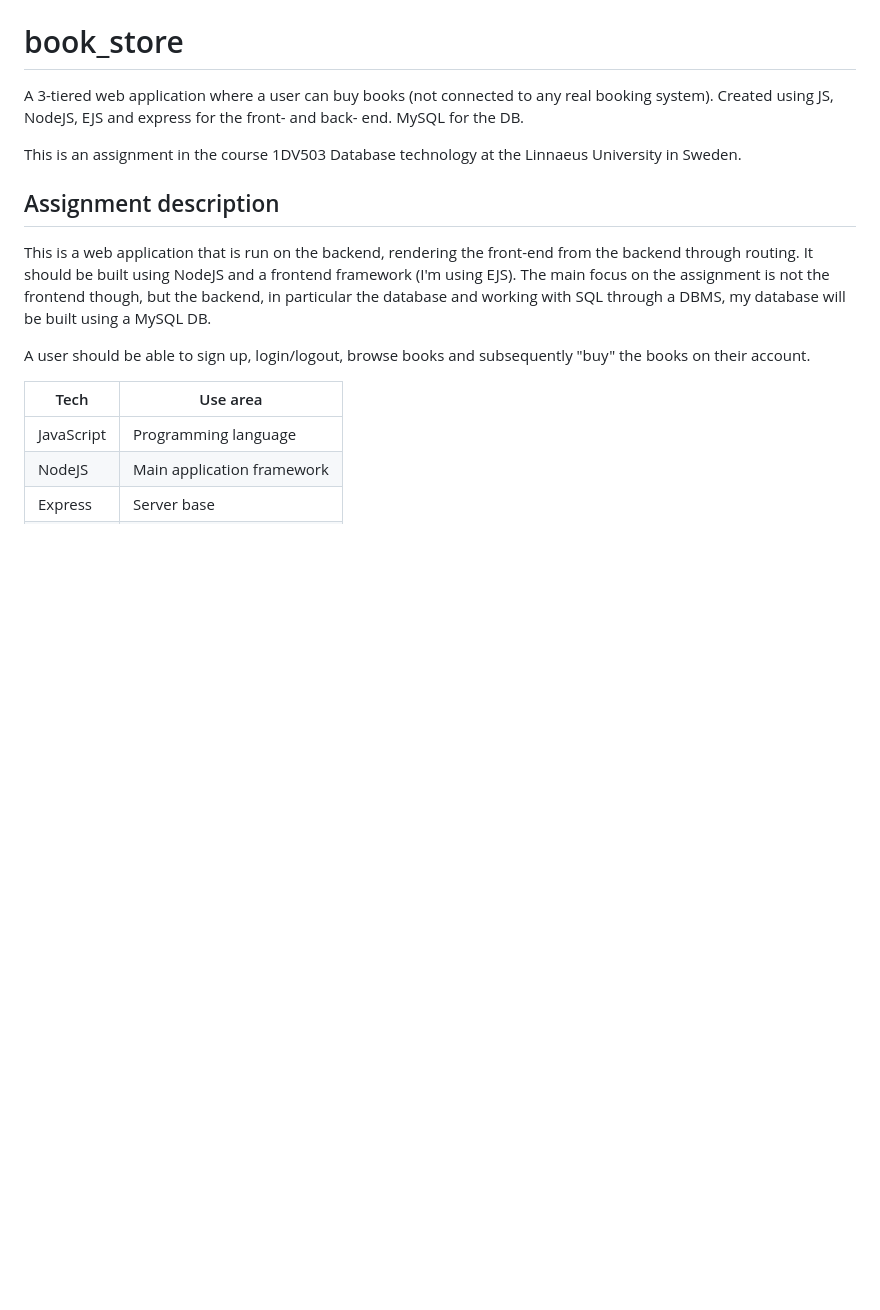
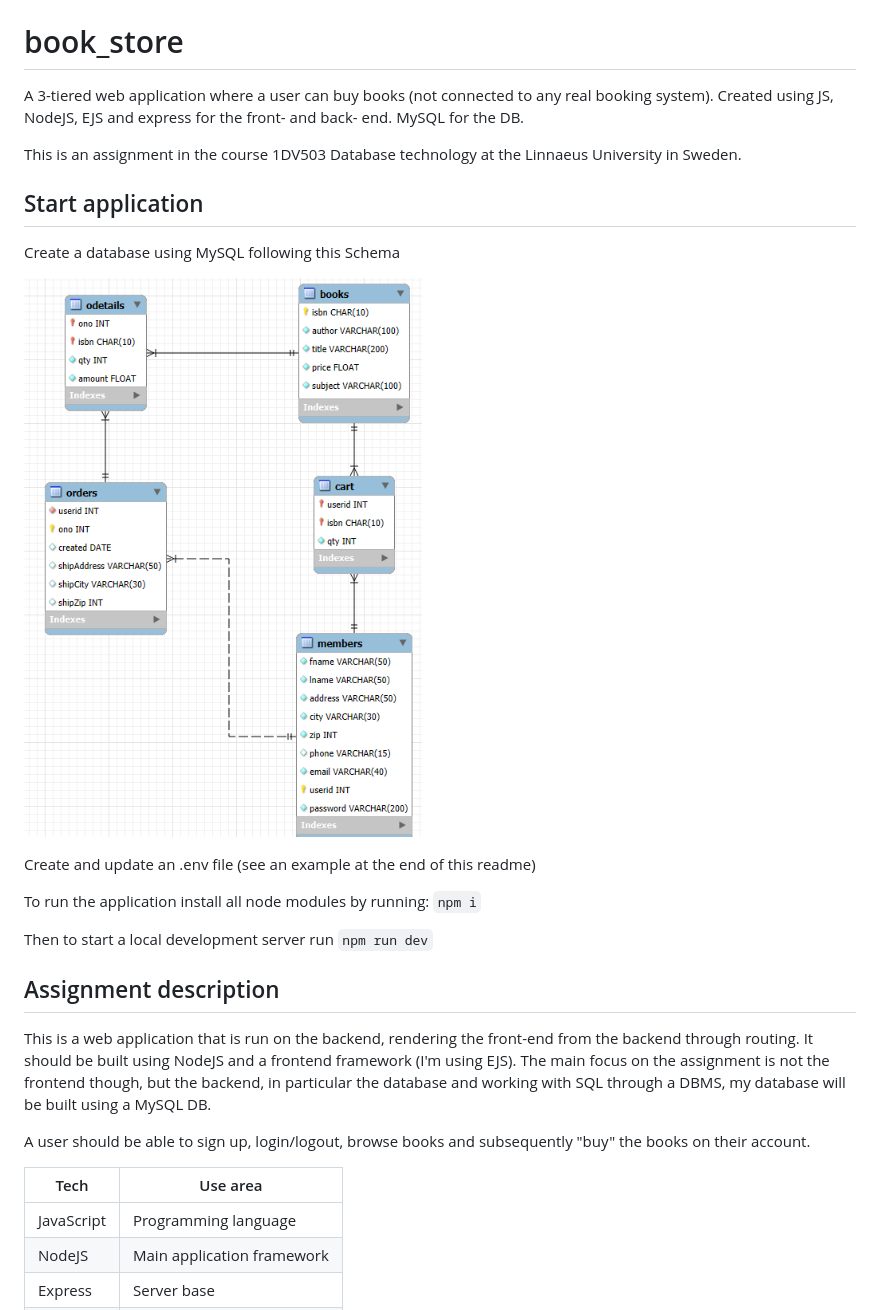
Before and after one commit to JenniferVonT/BookStore, a Markdown page: README.md, the part around the change. Drawn GitHub-style; pictures changed too: image.png (added); blank space fills up the shorter version.

```diff
--- a/README.md
+++ b/README.md
@@ -2,6 +2,20 @@
 A 3-tiered web application where a user can buy books (not connected to any real booking system). Created using JS, NodeJS, EJS and express for the front- and back- end. MySQL for the DB.
 
 This is an assignment in the course 1DV503 Database technology at the Linnaeus University in Sweden.
+
+## Start application
+
+Create a database using MySQL following this Schema
+
+![schema](image.png)
+
+Create and update an .env file (see an example at the end of this readme)
+
+To run the application install all node modules by running:
+`npm i`
+
+Then to start a local development server run
+`npm run dev`
 
 ## Assignment description
 
```
